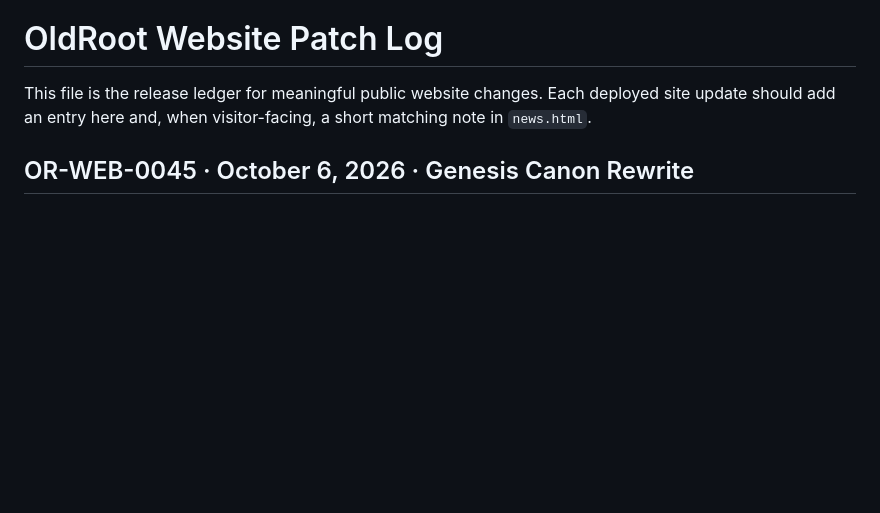
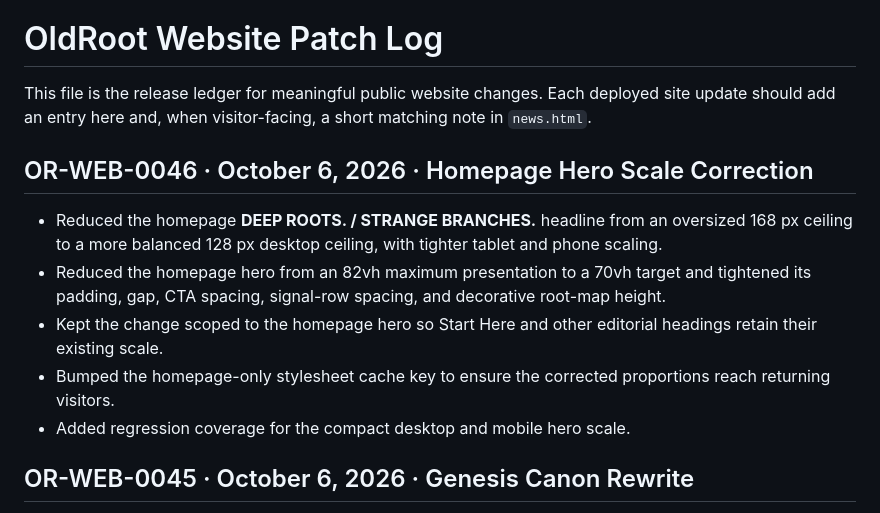
Before and after one commit to OldRootHQ/project-dorsey-dpi, a Markdown page: PATCHLOG.md, the part around the change. GitHub-like rendering; blank space fills up the shorter version.

Commit message:
Log OR-WEB-0046 homepage hero scale correction

```diff
--- a/PATCHLOG.md
+++ b/PATCHLOG.md
@@ -1,6 +1,14 @@
 # OldRoot Website Patch Log
 
 This file is the release ledger for meaningful public website changes. Each deployed site update should add an entry here and, when visitor-facing, a short matching note in `news.html`.
+
+## OR-WEB-0046 · October 6, 2026 · Homepage Hero Scale Correction
+
+- Reduced the homepage **DEEP ROOTS. / STRANGE BRANCHES.** headline from an oversized 168 px ceiling to a more balanced 128 px desktop ceiling, with tighter tablet and phone scaling.
+- Reduced the homepage hero from an 82vh maximum presentation to a 70vh target and tightened its padding, gap, CTA spacing, signal-row spacing, and decorative root-map height.
+- Kept the change scoped to the homepage hero so Start Here and other editorial headings retain their existing scale.
+- Bumped the homepage-only stylesheet cache key to ensure the corrected proportions reach returning visitors.
+- Added regression coverage for the compact desktop and mobile hero scale.
 
 ## OR-WEB-0045 · October 6, 2026 · Genesis Canon Rewrite
 
```
